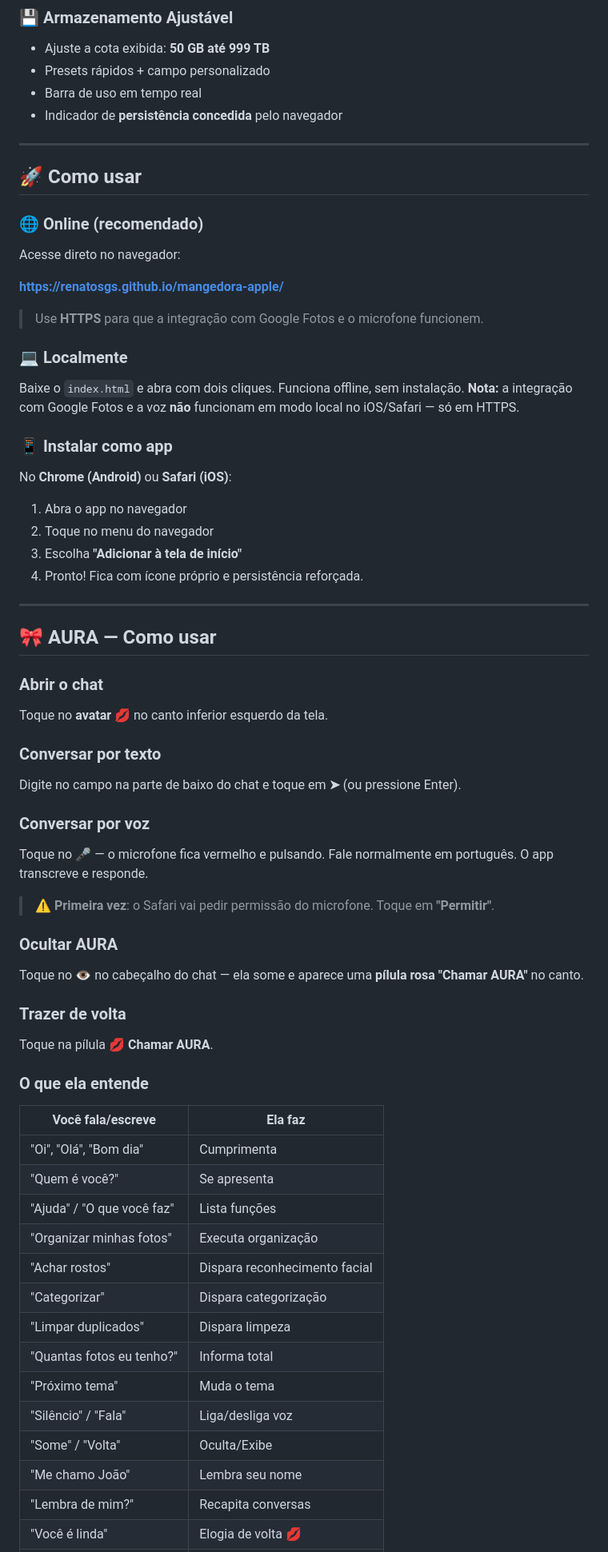
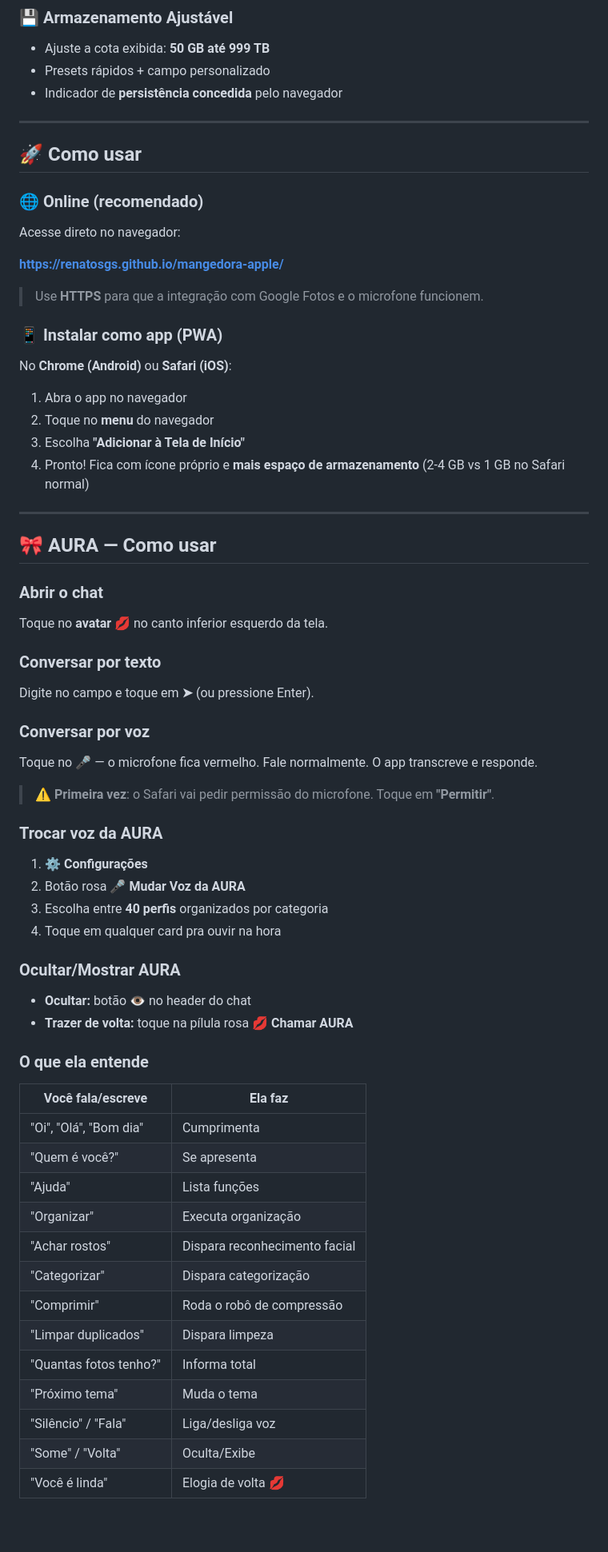
Before and after one commit to renatosgs/mangedora-apple, a Markdown page: README.md, the part around one of its changes. Shown at 80% size. GitHub-like rendering; blank space fills up the shorter version.

```diff
--- a/README.md
+++ b/README.md
@@ -94,7 +90,6 @@ Categorias: **Apple & Titanium** • **Elite & Luxo** • **Cyber & Futurista**
 ### 💾 Armazenamento Ajustável
 - Ajuste a cota exibida: **50 GB até 999 TB**
 - Presets rápidos + campo personalizado
-- Barra de uso em tempo real
 - Indicador de **persistência concedida** pelo navegador
 
 ---
@@ -109,59 +104,52 @@ Acesse direto no navegador:
 
 > Use **HTTPS** para que a integração com Google Fotos e o microfone funcionem.
 
-### 💻 Localmente
-
-Baixe o `index.html` e abra com dois cliques. Funciona offline, sem instalação. **Nota:** a integração com Google Fotos e a voz **não** funcionam em modo local no iOS/Safari — só em HTTPS.
-
-### 📱 Instalar como app
+### 📱 Instalar como app (PWA)
 
 No **Chrome (Android)** ou **Safari (iOS)**:
 1. Abra o app no navegador
-2. Toque no menu do navegador
-3. Escolha **"Adicionar à tela de início"**
-4. Pronto! Fica com ícone próprio e persistência reforçada.
+2. Toque no **menu** do navegador
+3. Escolha **"Adicionar à Tela de Início"**
+4. Pronto! Fica com ícone próprio e **mais espaço de armazenamento** (2-4 GB vs 1 GB no Safari normal)
 
 ---
 
 ## 🎀 AURA — Como usar
 
 ### Abrir o chat
-
 Toque no **avatar 💋** no canto inferior esquerdo da tela.
 
 ### Conversar por texto
-
-Digite no campo na parte de baixo do chat e toque em **➤** (ou pressione Enter).
+Digite no campo e toque em **➤** (ou pressione Enter).
 
 ### Conversar por voz
-
-Toque no **🎤** — o microfone fica vermelho e pulsando. Fale normalmente em português. O app transcreve e responde.
+Toque no **🎤** — o microfone fica vermelho. Fale normalmente. O app transcreve e responde.
 
 > ⚠️ **Primeira vez**: o Safari vai pedir permissão do microfone. Toque em **"Permitir"**.
 
-### Ocultar AURA
+### Trocar voz da AURA
+1. **⚙️ Configurações**
+2. Botão rosa **🎤 Mudar Voz da AURA**
+3. Escolha entre **40 perfis** organizados por categoria
+4. Toque em qualquer card pra ouvir na hora
 
-Toque no **👁** no cabeçalho do chat — ela some e aparece uma **pílula rosa "Chamar AURA"** no canto.
-
-### Trazer de volta
-
-Toque na pílula **💋 Chamar AURA**.
+### Ocultar/Mostrar AURA
+- **Ocultar:** botão **👁** no header do chat
+- **Trazer de volta:** toque na pílula rosa **💋 Chamar AURA**
 
 ### O que ela entende
-
 | Você fala/escreve | Ela faz |
 |---|---|
 | "Oi", "Olá", "Bom dia" | Cumprimenta |
 | "Quem é você?" | Se apresenta |
-| "Ajuda" / "O que você faz" | Lista funções |
-| "Organizar minhas fotos" | Executa organização |
+| "Ajuda" | Lista funções |
+| "Organizar" | Executa organização |
 | "Achar rostos" | Dispara reconhecimento facial |
 | "Categorizar" | Dispara categorização |
+| "Comprimir" | Roda o robô de compressão |
 | "Limpar duplicados" | Dispara limpeza |
-| "Quantas fotos eu tenho?" | Informa total |
+| "Quantas fotos tenho?" | Informa total |
 | "Próximo tema" | Muda o tema |
 | "Silêncio" / "Fala" | Liga/desliga voz |
 | "Some" / "Volta" | Oculta/Exibe |
-| "Me chamo João" | Lembra seu nome |
-| "Lembra de mim?" | Recapita conversas |
 | "Você é linda" | Elogia de volta 💋 |
```
Also changed, not shown: other parts of README.md (+150 -115 lines).
